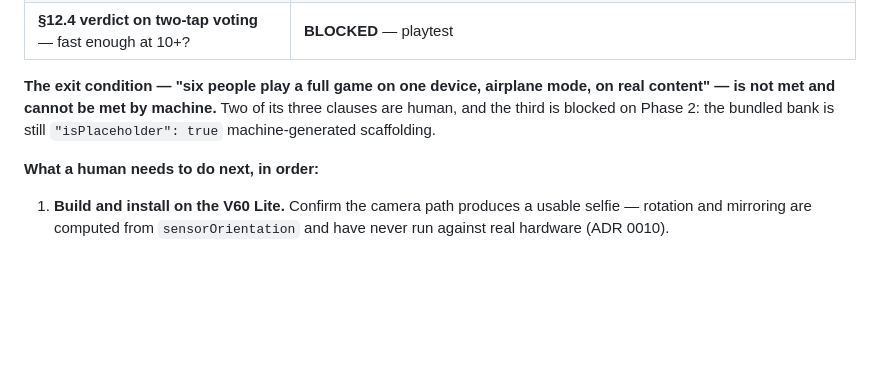
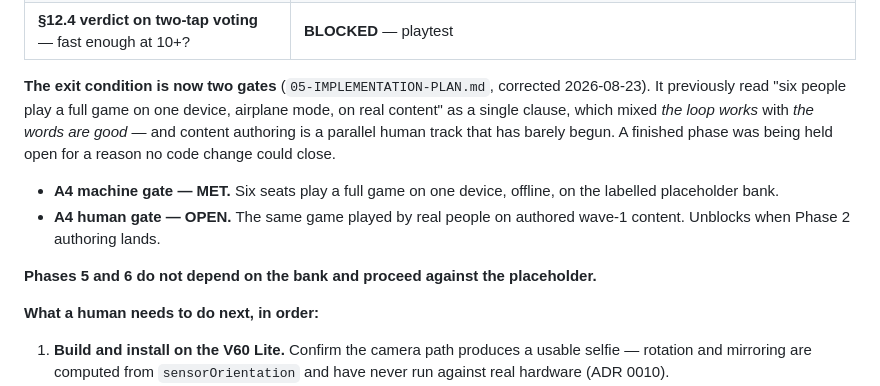
Before and after one commit to Shaloh69/DiAkoOI---Filipino-Designed-Imposter-Game, a Markdown page: BLOCKED.md, the part around the change. GitHub-like rendering; blank space fills up the shorter version.

```diff
--- a/BLOCKED.md
+++ b/BLOCKED.md
@@ -221,10 +221,18 @@ a real handset, which is most of what A4 actually asks.
 | **§12.3 verdict on accuser-pays** — did personal cost flatten discussion into safe consensus picks? | **BLOCKED** — playtest |
 | **§12.4 verdict on two-tap voting** — fast enough at 10+? | **BLOCKED** — playtest |
 
-**The exit condition — "six people play a full game on one device, airplane mode, on real
-content" — is not met and cannot be met by machine.** Two of its three clauses are human,
-and the third is blocked on Phase 2: the bundled bank is still `"isPlaceholder": true`
-machine-generated scaffolding.
+**The exit condition is now two gates** (`05-IMPLEMENTATION-PLAN.md`, corrected 2026-08-23).
+It previously read "six people play a full game on one device, airplane mode, on real
+content" as a single clause, which mixed *the loop works* with *the words are good* — and
+content authoring is a parallel human track that has barely begun. A finished phase was
+being held open for a reason no code change could close.
+
+- **A4 machine gate — MET.** Six seats play a full game on one device, offline, on the
+  labelled placeholder bank.
+- **A4 human gate — OPEN.** The same game played by real people on authored wave-1 content.
+  Unblocks when Phase 2 authoring lands.
+
+**Phases 5 and 6 do not depend on the bank and proceed against the placeholder.**
 
 **What a human needs to do next, in order:**
 
```
Also changed, not shown: docs/05-IMPLEMENTATION-PLAN.md (+31 -8 lines).
